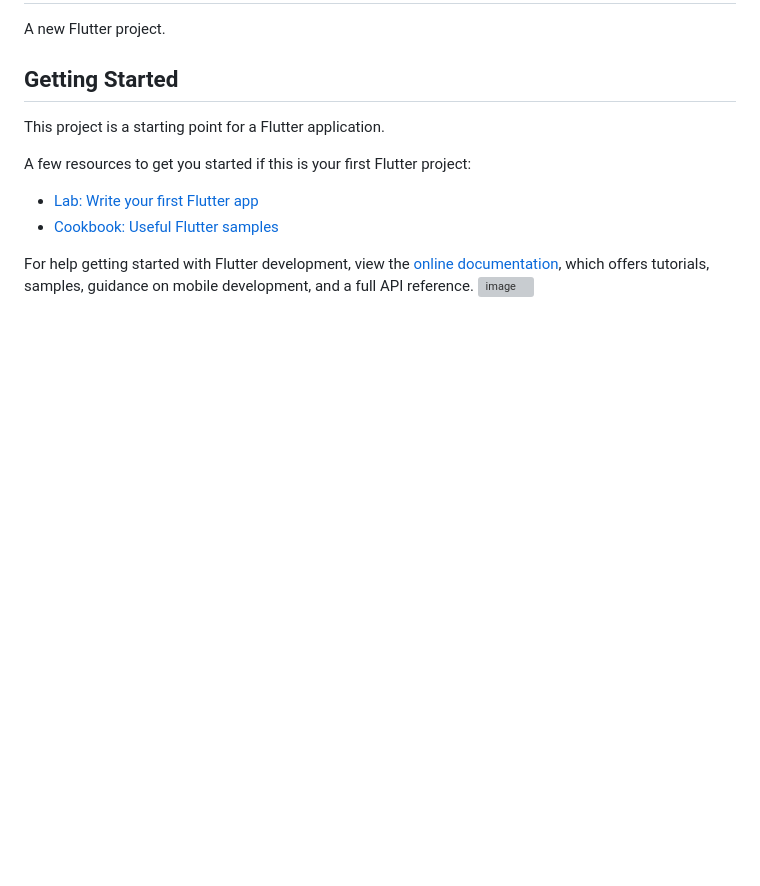
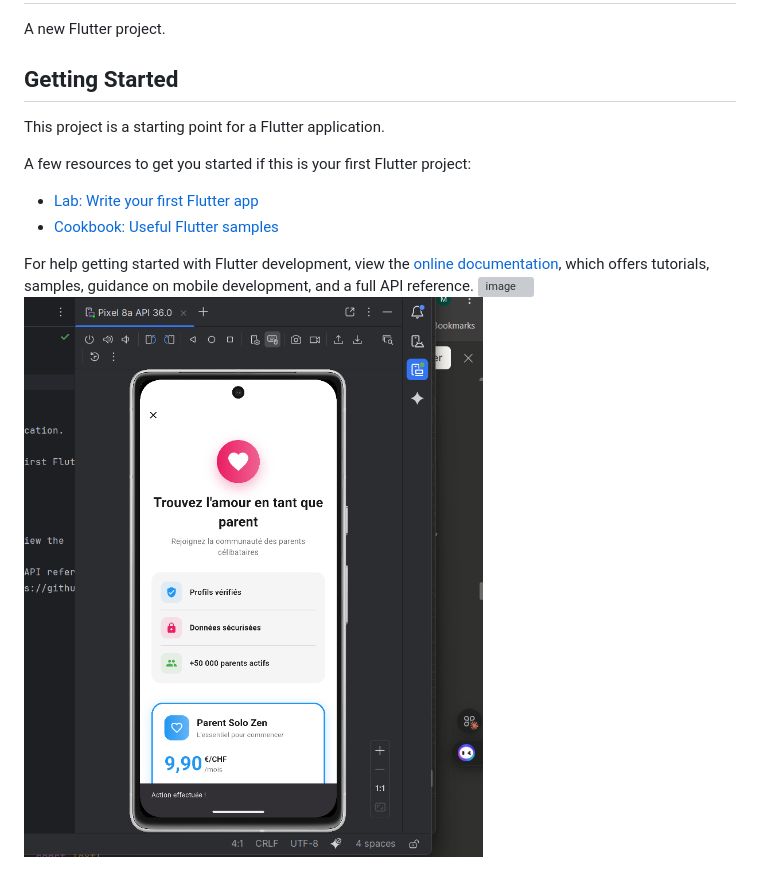
Before and after one commit to marcapedoh/paypal-flutter-app, a Markdown page: README.md, the part around the change. Drawn GitHub-style; pictures changed too: img.png (added); blank space fills up the shorter version; grey boxes are pictures that could not be loaded.

Commit message:
add changes to readMe

```diff
--- a/README.md
+++ b/README.md
@@ -15,3 +15,4 @@ For help getting started with Flutter development, view the
 [online documentation](https://docs.flutter.dev/), which offers tutorials,
 samples, guidance on mobile development, and a full API reference.
 <img width="726" height="1079" alt="image" src="https://github.com/user-attachments/assets/fcdabe83-ac2b-417e-a7e4-06541273c2be" />
+![img.png](img.png)
```
